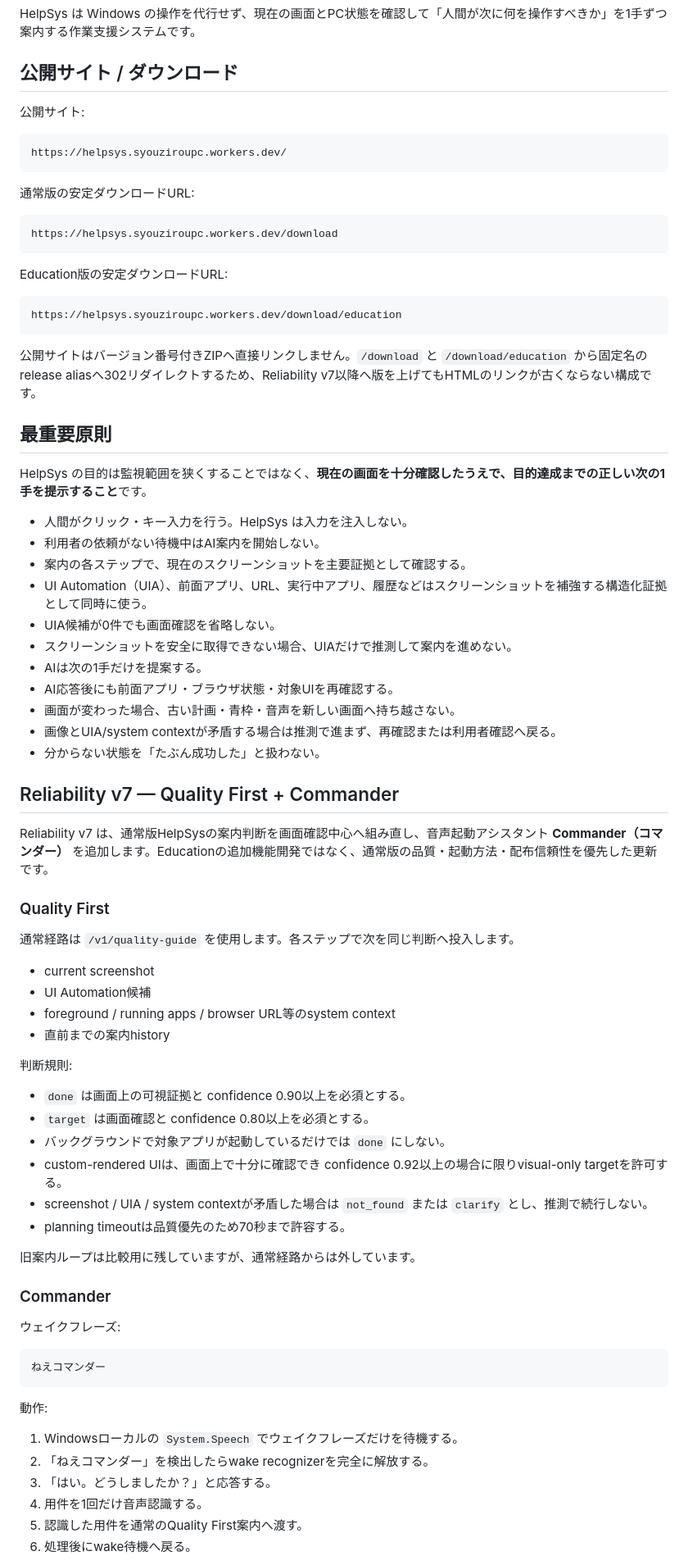
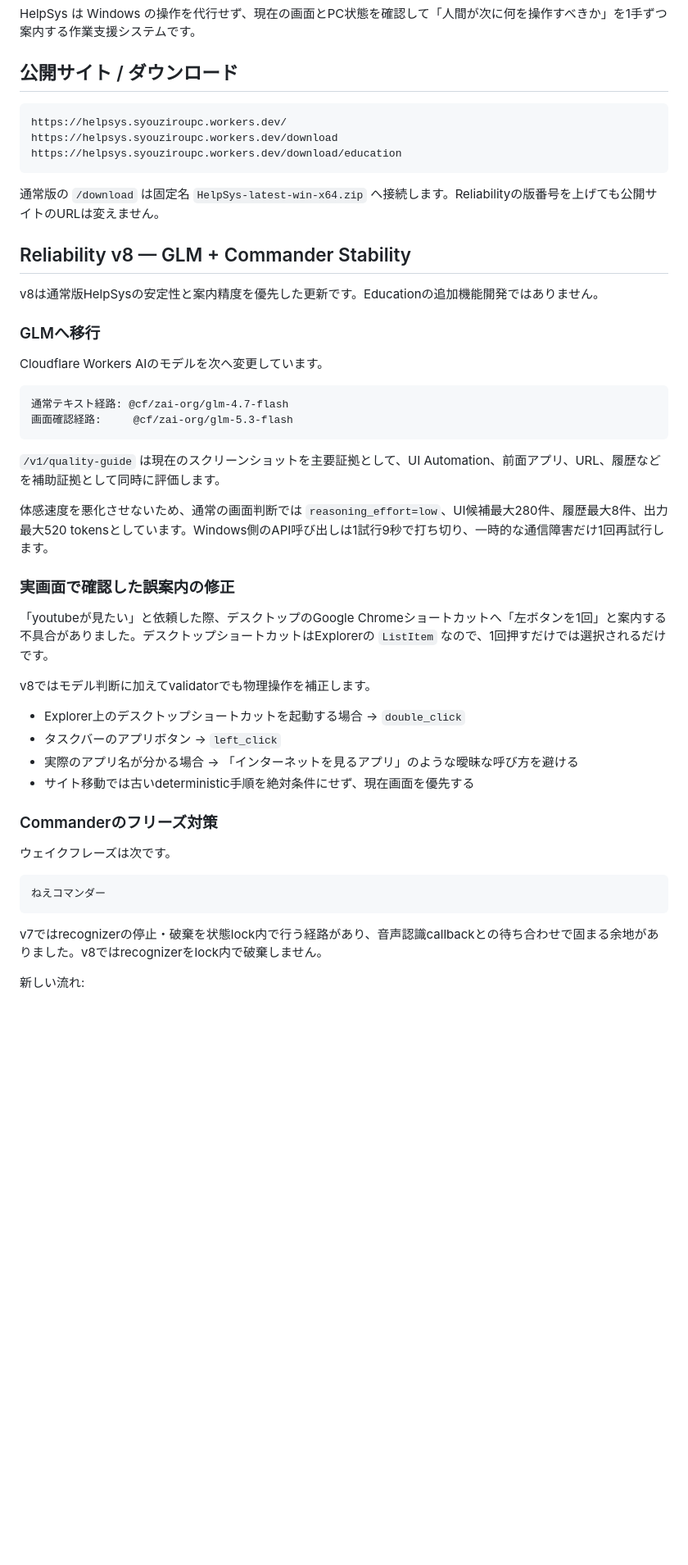
Before and after one commit to syouziroupc/helpsys, a Markdown page: README.md, the part around one of its changes. Shown at 82% size. Rendered like a GitHub page; blank space fills up the shorter version.

````diff
--- a/README.md
+++ b/README.md
@@ -4,80 +4,51 @@ HelpSys は Windows の操作を代行せず、現在の画面とPC状態を確
 
 ## 公開サイト / ダウンロード
 
-公開サイト:
-
 ```text
 https://helpsys.syouziroupc.workers.dev/
-```
-
-通常版の安定ダウンロードURL:
-
-```text
 https://helpsys.syouziroupc.workers.dev/download
-```
-
-Education版の安定ダウンロードURL:
-
-```text
 https://helpsys.syouziroupc.workers.dev/download/education
 ```
 
-公開サイトはバージョン番号付きZIPへ直接リンクしません。`/download` と `/download/education` から固定名のrelease aliasへ302リダイレクトするため、Reliability v7以降へ版を上げてもHTMLのリンクが古くならない構成です。
+通常版の `/download` は固定名 `HelpSys-latest-win-x64.zip` へ接続します。Reliabilityの版番号を上げても公開サイトのURLは変えません。
 
-## 最重要原則
+## Reliability v8 — GLM + Commander Stability
 
-HelpSys の目的は監視範囲を狭くすることではなく、**現在の画面を十分確認したうえで、目的達成までの正しい次の1手を提示すること**です。
+v8は通常版HelpSysの安定性と案内精度を優先した更新です。Educationの追加機能開発ではありません。
 
-- 人間がクリック・キー入力を行う。HelpSys は入力を注入しない。
-- 利用者の依頼がない待機中はAI案内を開始しない。
-- 案内の各ステップで、現在のスクリーンショットを主要証拠として確認する。
-- UI Automation（UIA）、前面アプリ、URL、実行中アプリ、履歴などはスクリーンショットを補強する構造化証拠として同時に使う。
-- UIA候補が0件でも画面確認を省略しない。
-- スクリーンショットを安全に取得できない場合、UIAだけで推測して案内を進めない。
-- AIは次の1手だけを提案する。
-- AI応答後にも前面アプリ・ブラウザ状態・対象UIを再確認する。
-- 画面が変わった場合、古い計画・青枠・音声を新しい画面へ持ち越さない。
-- 画像とUIA/system contextが矛盾する場合は推測で進まず、再確認または利用者確認へ戻る。
-- 分からない状態を「たぶん成功した」と扱わない。
+### GLMへ移行
 
-## Reliability v7 — Quality First + Commander
+Cloudflare Workers AIのモデルを次へ変更しています。
 
-Reliability v7 は、通常版HelpSysの案内判断を画面確認中心へ組み直し、音声起動アシスタント **Commander（コマンダー）** を追加します。Educationの追加機能開発ではなく、通常版の品質・起動方法・配布信頼性を優先した更新です。
+```text
+通常テキスト経路: @cf/zai-org/glm-4.7-flash
+画面確認経路:     @cf/zai-org/glm-5.3-flash
+```
 
-### Quality First
+`/v1/quality-guide` は現在のスクリーンショットを主要証拠として、UI Automation、前面アプリ、URL、履歴などを補助証拠として同時に評価します。
 
-通常経路は `/v1/quality-guide` を使用します。各ステップで次を同じ判断へ投入します。
+体感速度を悪化させないため、通常の画面判断では `reasoning_effort=low`、UI候補最大280件、履歴最大8件、出力最大520 tokensとしています。Windows側のAPI呼び出しは1試行9秒で打ち切り、一時的な通信障害だけ1回再試行します。
 
-- current screenshot
-- UI Automation候補
-- foreground / running apps / browser URL等のsystem context
-- 直前までの案内history
+### 実画面で確認した誤案内の修正
 
-判断規則:
+「youtubeが見たい」と依頼した際、デスクトップのGoogle Chromeショートカットへ「左ボタンを1回」と案内する不具合がありました。デスクトップショートカットはExplorerの `ListItem` なので、1回押すだけでは選択されるだけです。
 
-- `done` は画面上の可視証拠と confidence 0.90以上を必須とする。
-- `target` は画面確認と confidence 0.80以上を必須とする。
-- バックグラウンドで対象アプリが起動しているだけでは `done` にしない。
-- custom-rendered UIは、画面上で十分に確認でき confidence 0.92以上の場合に限りvisual-only targetを許可する。
-- screenshot / UIA / system contextが矛盾した場合は `not_found` または `clarify` とし、推測で続行しない。
-- planning timeoutは品質優先のため70秒まで許容する。
+v8ではモデル判断に加えてvalidatorでも物理操作を補正します。
 
-旧案内ループは比較用に残していますが、通常経路からは外しています。
+- Explorer上のデスクトップショートカットを起動する場合 → `double_click`
+- タスクバーのアプリボタン → `left_click`
+- 実際のアプリ名が分かる場合 → 「インターネットを見るアプリ」のような曖昧な呼び方を避ける
+- サイト移動では古いdeterministic手順を絶対条件にせず、現在画面を優先する
 
-### Commander
+### Commanderのフリーズ対策
 
-ウェイクフレーズ:
+ウェイクフレーズは次です。
 
 ```text
 ねえコマンダー
 ```
 
-動作:
+v7ではrecognizerの停止・破棄を状態lock内で行う経路があり、音声認識callbackとの待ち合わせで固まる余地がありました。v8ではrecognizerをlock内で破棄しません。
 
-1. Windowsローカルの `System.Speech` でウェイクフレーズだけを待機する。
-2. 「ねえコマンダー」を検出したらwake recognizerを完全に解放する。
-3. 「はい。どうしましたか？」と応答する。
-4. 用件を1回だけ音声認識する。
-5. 認識した用件を通常のQuality First案内へ渡す。
-6. 処理後にwake待機へ戻る。
+新しい流れ:
 
````
Also changed, not shown: other parts of README.md (+31 -110 lines).
